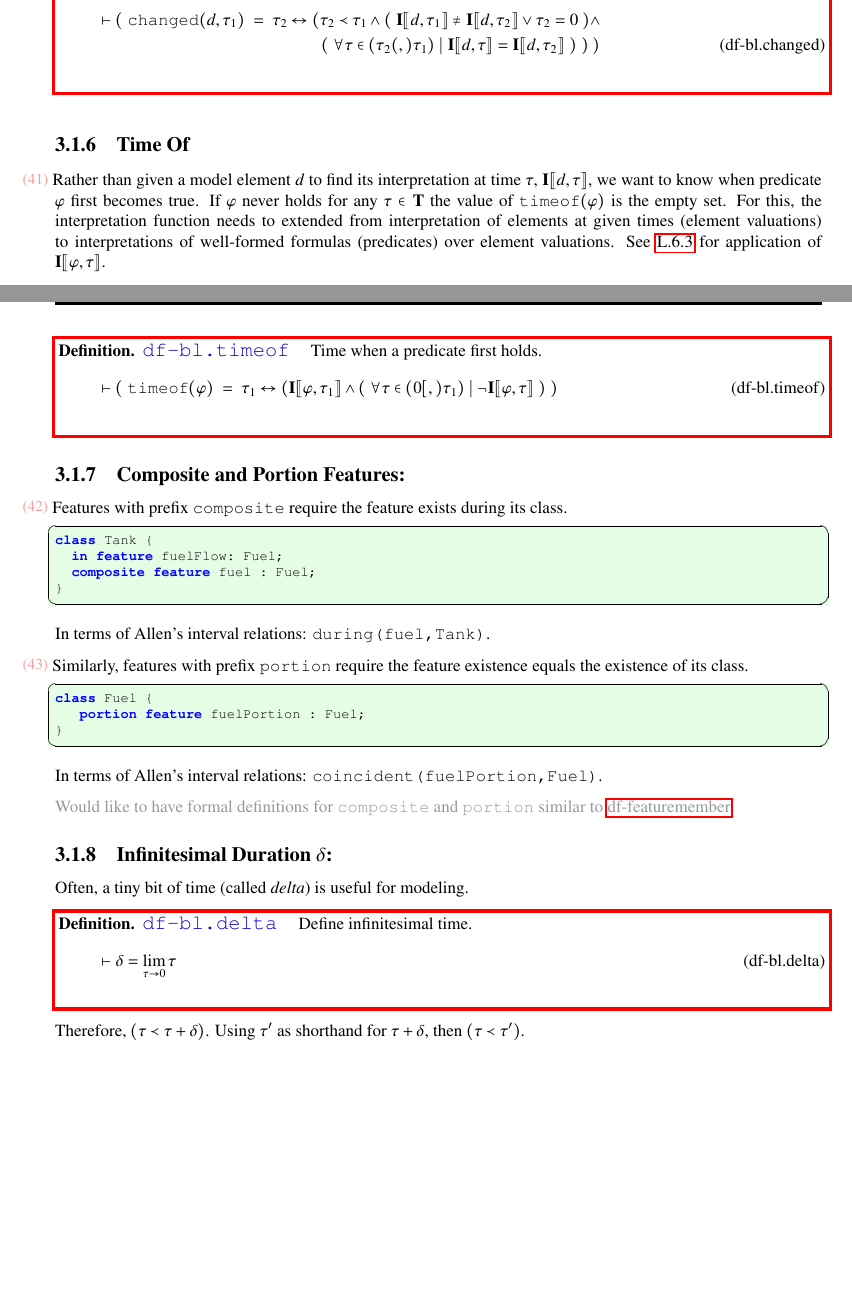
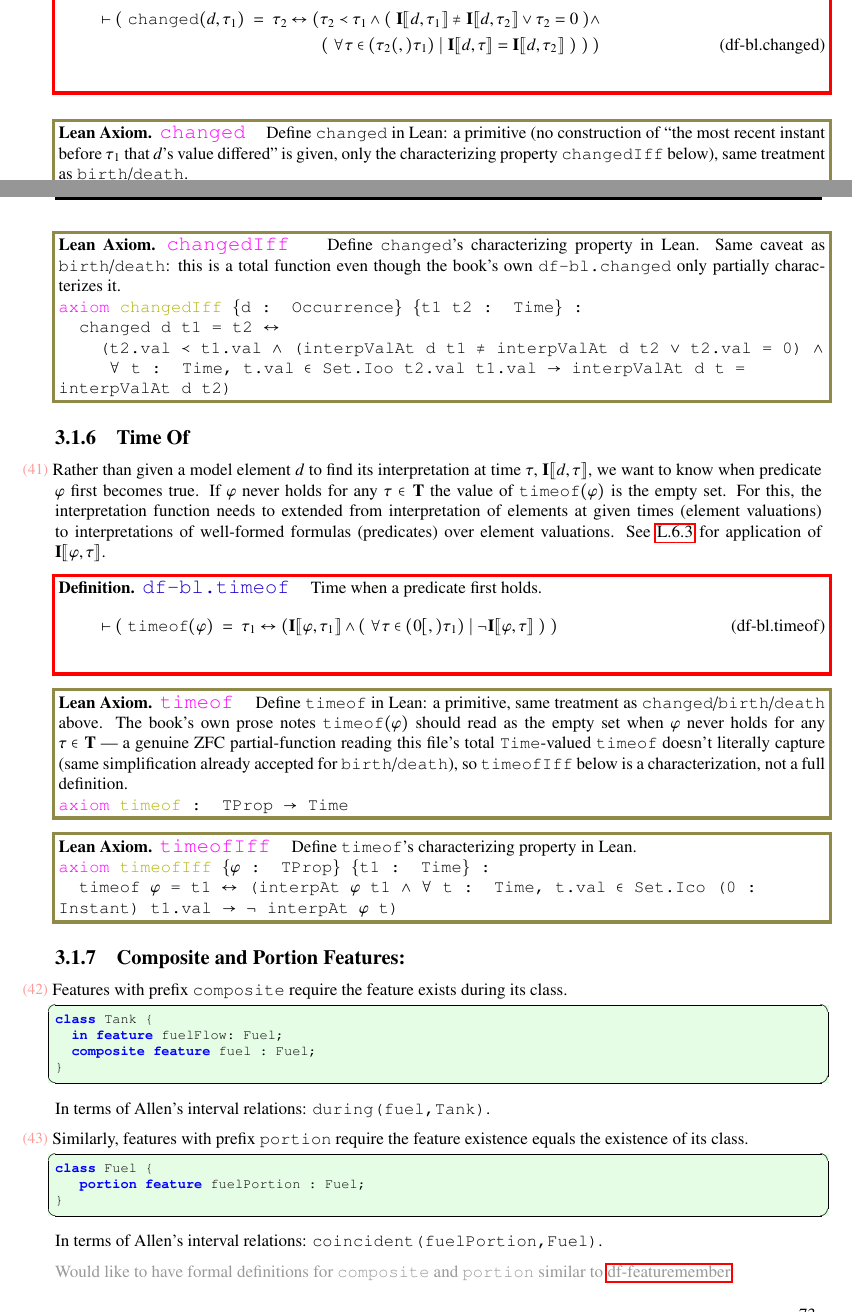
Before and after one commit to brlarson/SFS, a LaTeX thesis (Supplemental-Semantics/Main/Supplemental-Semantics.tex, which reads Supplemental-Semantics/Chapter/KernelSemanticsChapter.tex): two parts of pages 72 and 73 of 318, joined at a grey line, cut so that both start at the same text, the shorter picture padded with empty space. Compiled offline with pdfLaTeX.

Commit message:
Add Lean Axiom blocks for changed/timeof (sec 3.1.5/3.1.6)
changed/changedIff after df-bl.changed; timeof/timeofIff after
df-bl.timeof -- transcribed verbatim from Lean4SFS/SFS.lean.

Co-Authored-By: Claude Sonnet 5 <noreply@anthropic.com>

```diff
--- a/Supplemental-Semantics/Chapter/KernelSemanticsChapter.tex
+++ b/Supplemental-Semantics/Chapter/KernelSemanticsChapter.tex
@@ -1031,7 +1031,27 @@ $\texttt{changed}(d,\tau_1)~=~0$ when $d$ has not changed before $\tau_1$.
 \end{align}
 \end{restatable}
 
+\begin{restatable}{leanaxiom}{changedLean}~\leanTitle{changed}~ Define \texttt{changed} in Lean: a primitive
+(no construction of ``the most recent instant before $\tau_1$ that $d$'s value differed'' is given, only the
+characterizing property \texttt{changedIff} below), same treatment as \texttt{birth}/\texttt{death}.
 
+\texttt{\textcolor{leancolor}{axiom} \textcolor{leanyellow}{changed} : Occurrence $\to$ Time $\to$ Time}
+\label{changed}
+\end{restatable}
+
+\begin{restatable}{leanaxiom}{changedIff}~\leanTitle{changedIff}~ Define \texttt{changed}'s characterizing
+property in Lean. Same caveat as \texttt{birth}/\texttt{death}: this is a total function even though the
+book's own \texttt{df-bl.changed} only partially characterizes it.
+
+\texttt{\textcolor{leancolor}{axiom} \textcolor{leanyellow}{changedIff} \{d : Occurrence\} \{t1 t2 : Time\} :}
+
+\texttt{~~changed d t1 = t2 $\leftrightarrow$}
+
+\texttt{~~~~(t2.val $\prec$ t1.val $\wedge$ (interpValAt d t1 $\ne$ interpValAt d t2 $\vee$ t2.val = 0) $\wedge$}
+
+\texttt{~~~~~$\forall$ t : Time, t.val $\in$ Set.Ioo t2.val t1.val $\to$ interpValAt d t = interpValAt d t2)}
+\label{changedIff}
+\end{restatable}
 
 \subsection{Time Of}
 
@@ -1044,6 +1064,27 @@ For this, the interpretation function needs to extended from interpretation of e
  (~\forall \tau \in (0 [,) \tau_1)~\vert~\lnot \mathbf{I}\lsem \varphi,\tau\rsem ~)~)
 \label{eq:df-bl.timeof}\tag{df-bl.timeof}
 \end{align}
+\end{restatable}
+
+\begin{restatable}{leanaxiom}{timeofLean}~\leanTitle{timeof}~ Define \texttt{timeof} in Lean: a primitive, same
+treatment as \texttt{changed}/\texttt{birth}/\texttt{death} above. The book's own prose notes
+\texttt{timeof}$(\varphi)$ should read as the empty set when $\varphi$ never holds for any $\tau\in\mathbf{T}$
+--- a genuine ZFC partial-function reading this file's total \texttt{Time}-valued \texttt{timeof} doesn't
+literally capture (same simplification already accepted for \texttt{birth}/\texttt{death}), so
+\texttt{timeofIff} below is a characterization, not a full definition.
+
+\texttt{\textcolor{leancolor}{axiom} \textcolor{leanyellow}{timeof} : TProp $\to$ Time}
+\label{timeof}
+\end{restatable}
+
+\begin{restatable}{leanaxiom}{timeofIff}~\leanTitle{timeofIff}~ Define \texttt{timeof}'s characterizing
+property in Lean.
+
+\texttt{\textcolor{leancolor}{axiom} \textcolor{leanyellow}{timeofIff} \{$\varphi$ : TProp\} \{t1 : Time\} :}
+
+\texttt{~~timeof $\varphi$ = t1 $\leftrightarrow$ (interpAt $\varphi$ t1 $\wedge$ $\forall$ t : Time, t.val
+$\in$ Set.Ico (0 : Instant) t1.val $\to$ $\lnot$ interpAt $\varphi$ t)}
+\label{timeofIff}
 \end{restatable}
 
 \subsection{Composite and Portion Features:}\label{par:cnp}
@@ -1069,16 +1110,16 @@ In terms of Allen's interval relations:  \texttt{coincident(fuelPortion,Fuel)}.
 
 \comment{Would like to have formal definitions for \texttt{composite} and \texttt{portion} similar to \ref{eq:df-featuremember}.}
 
-\subsection{Infinitesimal Duration $\delta$:}\label{subsec:delta}
-Often, a tiny bit of time (called \bemph{delta}) is useful for modeling.
-
-\begin{restatable}{definition}{bldelta}~\blTitle{df-bl.delta}~ Define infinitesimal time.
-\begin{align}
-\vdash \delta = \lim_{\tau \to 0} \tau \label{eq:df-bl.delta}\tag{df-bl.delta}
-\end{align}
-\end{restatable}
-
-Therefore, $(\tau \prec \tau + \delta)$.  Using $\tau'$ as shorthand for $\tau + \delta$, then $(\tau \prec \tau')$.
+%\subsection{Infinitesimal Duration $\delta$:}\label{subsec:delta}
+%Often, a tiny bit of time (called \bemph{delta}) is useful for modeling.
+%
+%\begin{restatable}{definition}{bldelta}~\blTitle{df-bl.delta}~ Define infinitesimal time.
+%\begin{align}
+%\vdash \delta = \lim_{\tau \to 0} \tau \label{eq:df-bl.delta}\tag{df-bl.delta}
+%\end{align}
+%\end{restatable}
+%
+%Therefore, $(\tau \prec \tau + \delta)$.  Using $\tau'$ as shorthand for $\tau + \delta$, then $(\tau \prec \tau')$.
 
 
 %\ksec{Kernel Constraints (KerML 8.4.4.1)}
```
Also changed, not shown: Supplemental-Semantics/Main/Supplemental-Semantics.ind, 8 other files.
